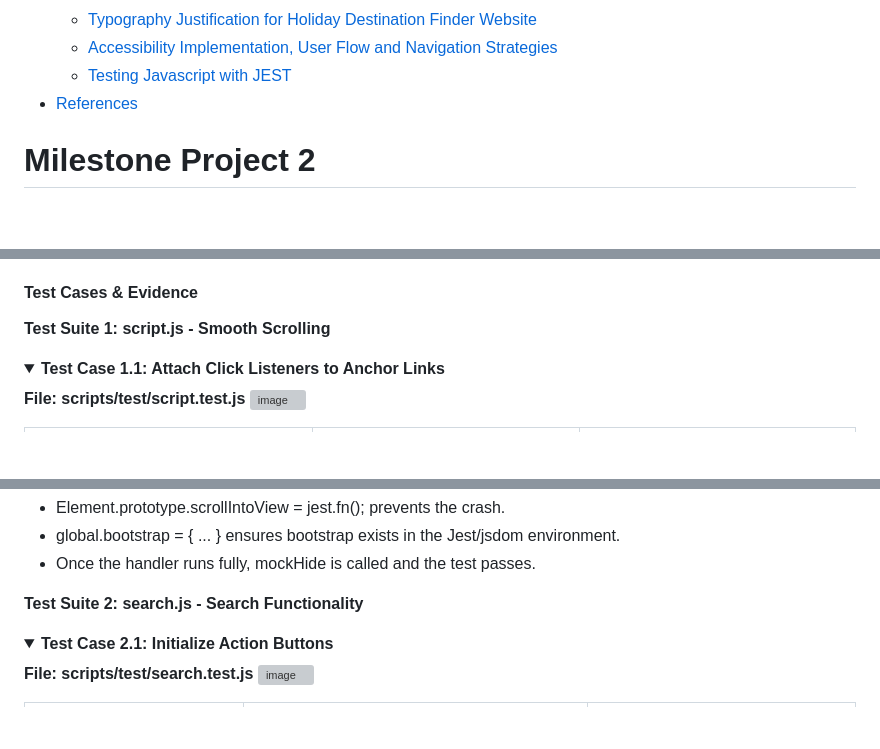
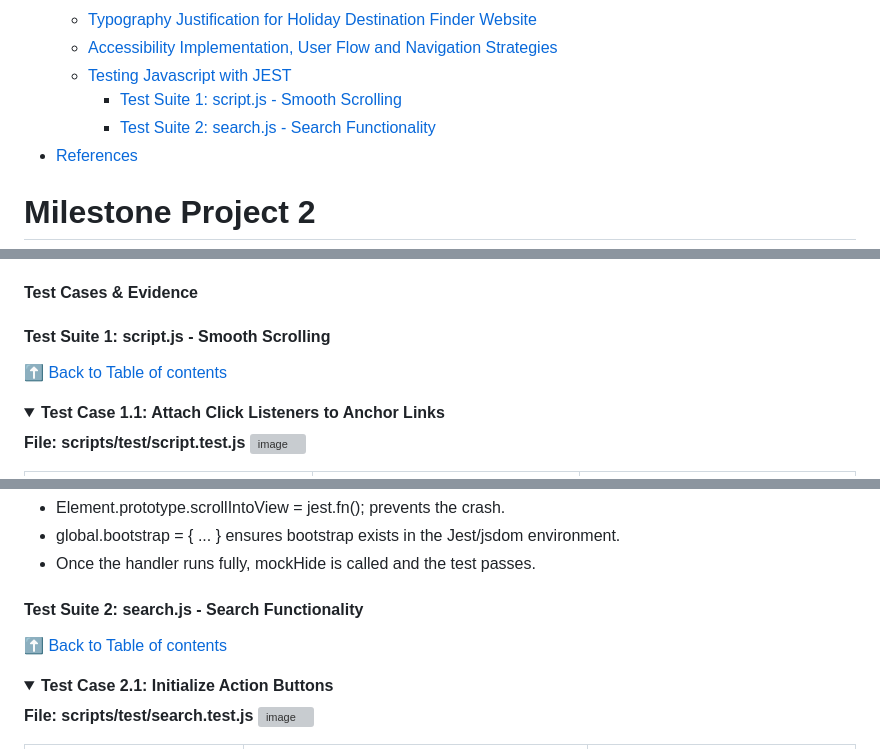
Before and after one commit to rpires71/milestone2, a Markdown page: README.md, 3 parts joined by grey strips. Rendered like a GitHub page; folded sections open; blank space fills up the shorter version; grey boxes are pictures that could not be loaded.

Commit message:
README TOC additions for Jest tests

```diff
--- a/README.md
+++ b/README.md
@@ -33,6 +33,8 @@
   - [Typography Justification for Holiday Destination Finder Website](#typography-justification-for-holiday-destination-finder-website)
   - [Accessibility Implementation, User Flow and Navigation Strategies](#accessibility-implementation-user-flow-and-navigation-strategies)
   - [Testing Javascript with JEST](#testing-javascript-with-jest)
+    -  [Test Suite 1: script.js - Smooth Scrolling](#test-suite-1-scriptjs---smooth-scrolling)
+    -  [Test Suite 2: search.js - Search Functionality](#test-suite-2-searchjs---search-functionality)
 - [References](#references)
 
 
@@ -1815,7 +1817,9 @@ While using **Test-Driven Development (TDD)** principles and **Jest** for the **
 
 #### Test Cases & Evidence
 
-**Test Suite 1: script.js - Smooth Scrolling**
+#### Test Suite 1: script.js - Smooth Scrolling
+[⬆ Back to Table of contents](#table-of-contents)
+
 <details>
 <summary><strong>Test Case 1.1: Attach Click Listeners to Anchor Links</strong></summary>
 
@@ -1865,7 +1869,9 @@ While using **Test-Driven Development (TDD)** principles and **Jest** for the **
 - Once the handler runs fully, mockHide is called and the test passes.
 </details>
 
-**Test Suite 2: search.js - Search Functionality**
+#### Test Suite 2: search.js - Search Functionality
+[⬆ Back to Table of contents](#table-of-contents)
+
 <details>
 <summary><strong>Test Case 2.1: Initialize Action Buttons</strong></summary>
 
```
Also changed, not shown: other parts of README.md (+0 -1 lines).
